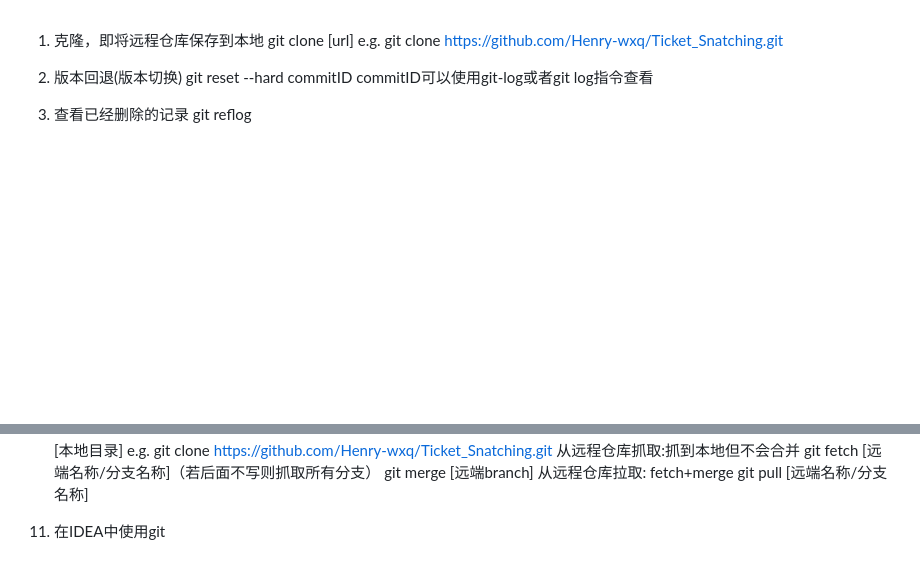
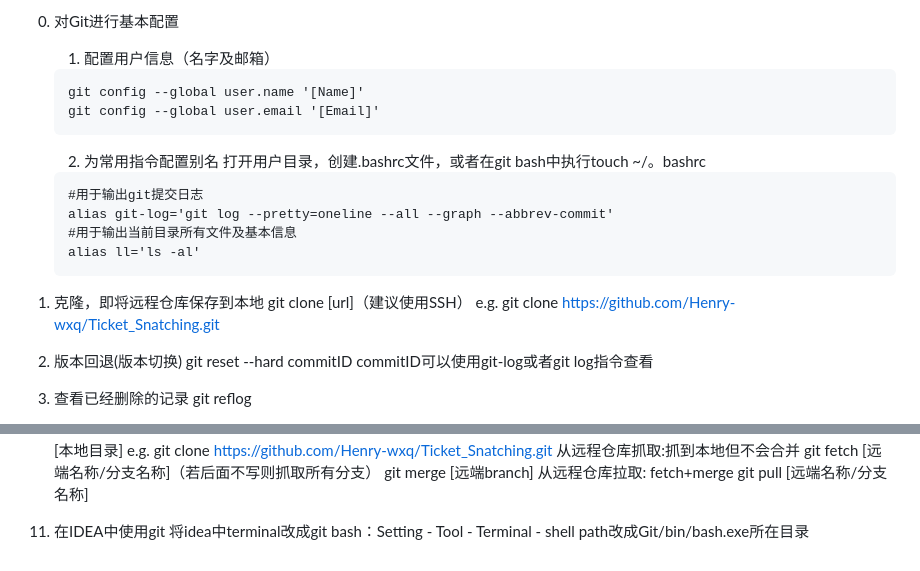
Before and after one commit to Henry-wxq/CS_Notes, a Markdown page: Git/Notes/1_Basic_Notes.md, 2 parts joined by grey strips. Rendered like a GitHub page; blank space fills up the shorter version.

Commit message:
Updated Git Notes

````diff
--- a/Git/Notes/1_Basic_Notes.md
+++ b/Git/Notes/1_Basic_Notes.md
@@ -1,5 +1,21 @@
+0. 对Git进行基本配置
+	1. 配置用户信息（名字及邮箱）
+	```
+	git config --global user.name '[Name]'
+	git config --global user.email '[Email]'
+	```
+	2. 为常用指令配置别名
+	打开用户目录，创建.bashrc文件，或者在git bash中执行touch ~/。bashrc
+	```
+	#用于输出git提交日志
+	alias git-log='git log --pretty=oneline --all --graph --abbrev-commit'
+	#用于输出当前目录所有文件及基本信息
+	alias ll='ls -al'
+	```
+
+
 1. 克隆，即将远程仓库保存到本地
-	git clone [url]
+	git clone [url]（建议使用SSH）
 	e.g. git clone https://github.com/Henry-wxq/Ticket_Snatching.git
 
 2. 版本回退(版本切换)
@@ -90,3 +106,4 @@ doc/*.txt	#会忽略 doc/notes, txt_ 但不包括 doc/serverlarch. txt
 		git pull [远端名称/分支名称]
 
 11. 在IDEA中使用git
+	将idea中terminal改成git bash：Setting - Tool - Terminal - shell path改成Git/bin/bash.exe所在目录
````
